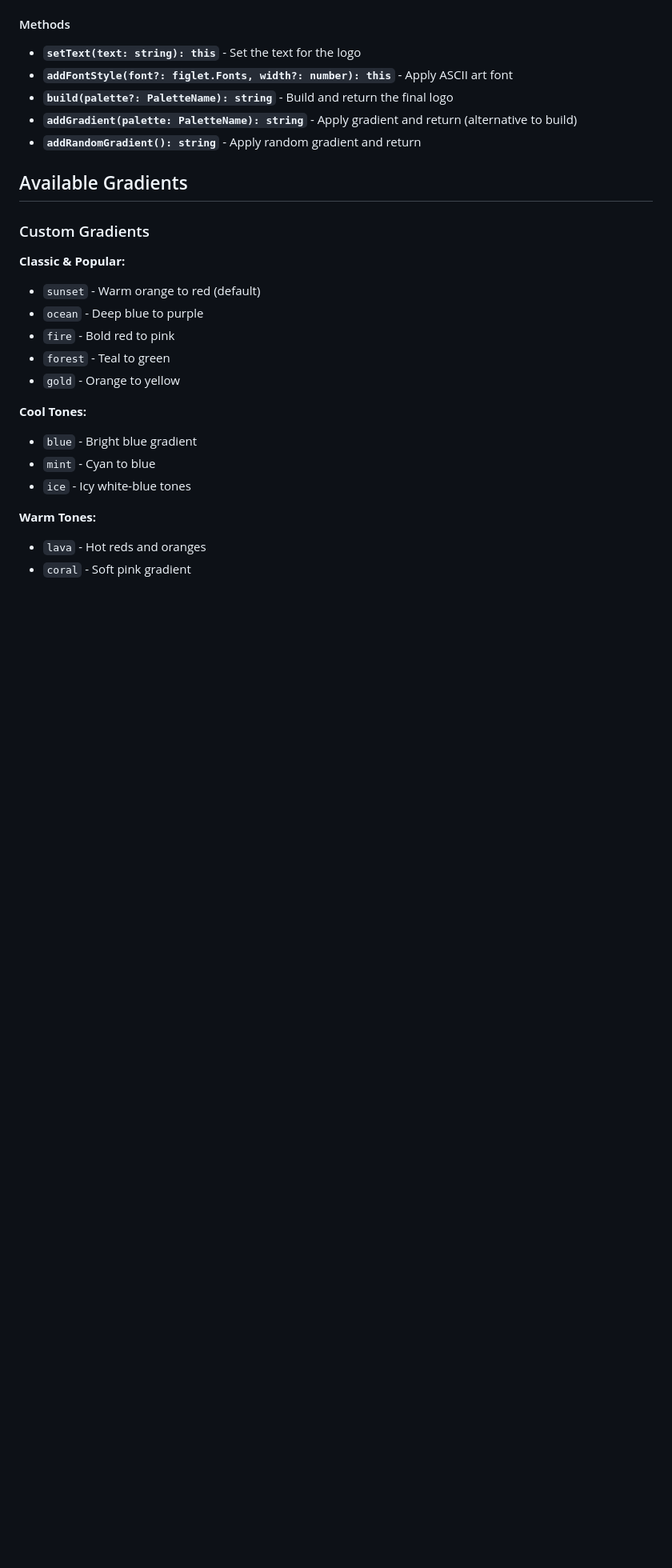
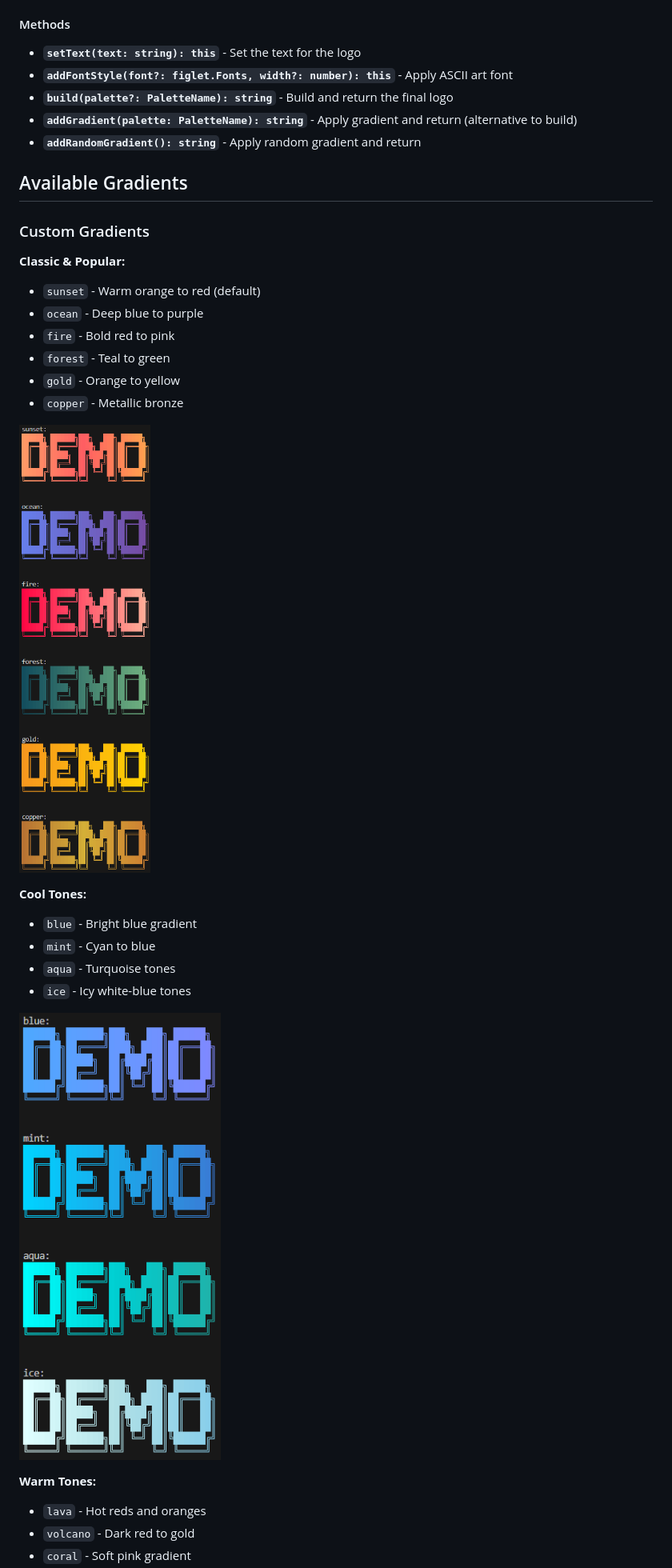
Before and after one commit to oharu121/cli-ascii-logo, a Markdown page: README.md, the part around one of its changes. Shown at 80% size. GitHub-like rendering; pictures changed too: assets/cool-gradients.png (added), assets/popular-gradients.png (added); blank space fills up the shorter version.

```diff
--- a/README.md
+++ b/README.md
@@ -65,17 +64,27 @@ logo
 ### Custom Gradients
 
 **Classic & Popular:**
+
 - `sunset` - Warm orange to red (default)
 - `ocean` - Deep blue to purple
 - `fire` - Bold red to pink
 - `forest` - Teal to green
 - `gold` - Orange to yellow
+- `copper` - Metallic bronze
+
+![Popular Gradients](./assets/popular-gradients.png)
 
 **Cool Tones:**
+
 - `blue` - Bright blue gradient
 - `mint` - Cyan to blue
+- `aqua` - Turquoise tones
 - `ice` - Icy white-blue tones
 
+![Cool Gradients](./assets/cool-gradients.png)
+
 **Warm Tones:**
+
 - `lava` - Hot reds and oranges
+- `volcano` - Dark red to gold
 - `coral` - Soft pink gradient
```
Also changed, not shown: other parts of README.md (+18 -10 lines), assets/special-gradients.png (added), assets/vibrant-gradients.png (added), assets/warm-gradients.png (added), 1 other file.
